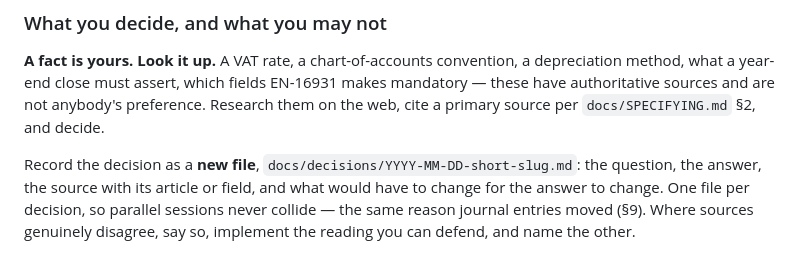
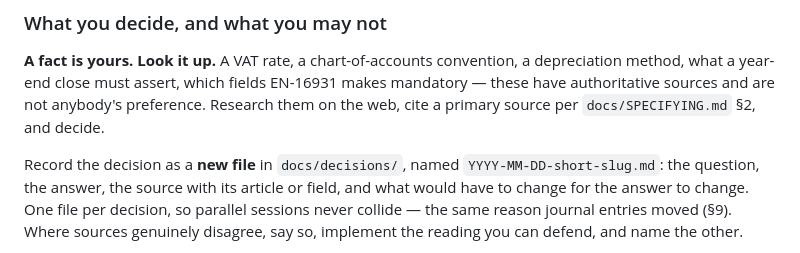
Before and after one commit to NeoDonkey/NeoDonkey-ERP, a Markdown page: AGENTS.md, the part around the change. Rendered like a GitHub page.

```diff
--- a/AGENTS.md
+++ b/AGENTS.md
@@ -156,7 +156,7 @@ method, what a year-end close must assert, which fields EN-16931 makes mandatory
 authoritative sources and are not anybody's preference. Research them on the web, cite a primary
 source per `docs/SPECIFYING.md` §2, and decide.
 
-Record the decision as a **new file**, `docs/decisions/YYYY-MM-DD-short-slug.md`: the question,
+Record the decision as a **new file** in `docs/decisions/`, named `YYYY-MM-DD-short-slug.md`: the question,
 the answer, the source with its article or field, and what would have to change for the answer to
 change. One file per decision, so parallel sessions never collide — the same reason journal
 entries moved (§9). Where sources genuinely disagree, say so, implement the reading you can
```
Also changed, not shown: docs/NEXT.md (+1 -1 lines).
